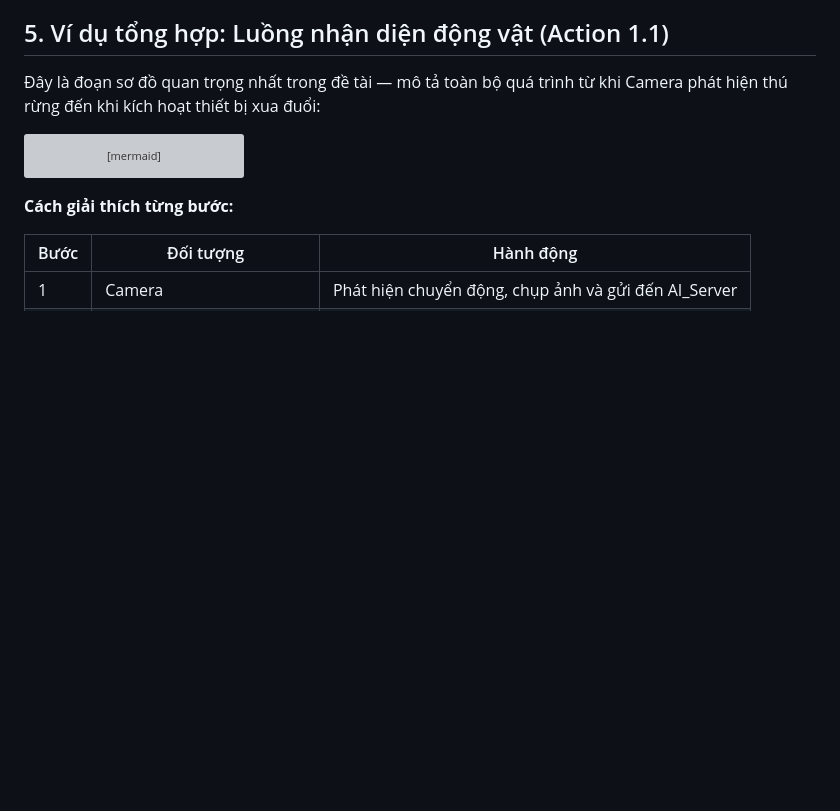
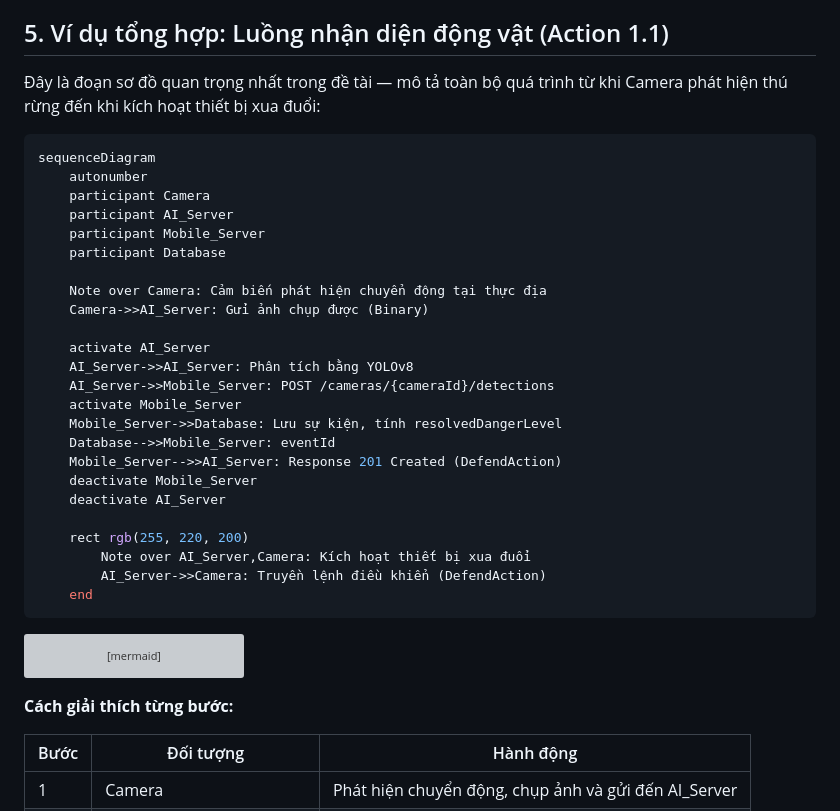
Before and after one commit to trungnguyenthien/Wildlife-Warning-and-Deterrence-System, a Markdown page: docs/huong-dan-doc-sequence-diagram.md, the part around one of its changes. Rendered like a GitHub page; blank space fills up the shorter version; grey boxes are pictures that could not be loaded.

````diff
--- a/docs/huong-dan-doc-sequence-diagram.md
+++ b/docs/huong-dan-doc-sequence-diagram.md
@@ -183,6 +293,33 @@ sequenceDiagram
 ## 5. Ví dụ tổng hợp: Luồng nhận diện động vật (Action 1.1)
 
 Đây là đoạn sơ đồ quan trọng nhất trong đề tài — mô tả toàn bộ quá trình từ khi Camera phát hiện thú rừng đến khi kích hoạt thiết bị xua đuổi:
+
+```yaml
+sequenceDiagram
+    autonumber
+    participant Camera
+    participant AI_Server
+    participant Mobile_Server
+    participant Database
+
+    Note over Camera: Cảm biến phát hiện chuyển động tại thực địa
+    Camera->>AI_Server: Gửi ảnh chụp được (Binary)
+
+    activate AI_Server
+    AI_Server->>AI_Server: Phân tích bằng YOLOv8
+    AI_Server->>Mobile_Server: POST /cameras/{cameraId}/detections
+    activate Mobile_Server
+    Mobile_Server->>Database: Lưu sự kiện, tính resolvedDangerLevel
+    Database-->>Mobile_Server: eventId
+    Mobile_Server-->>AI_Server: Response 201 Created (DefendAction)
+    deactivate Mobile_Server
+    deactivate AI_Server
+
+    rect rgb(255, 220, 200)
+        Note over AI_Server,Camera: Kích hoạt thiết bị xua đuổi
+        AI_Server->>Camera: Truyền lệnh điều khiển (DefendAction)
+    end
+```
 
 ```mermaid
 sequenceDiagram
````
Also changed, not shown: other parts of docs/huong-dan-doc-sequence-diagram.md (+110 -0 lines).
